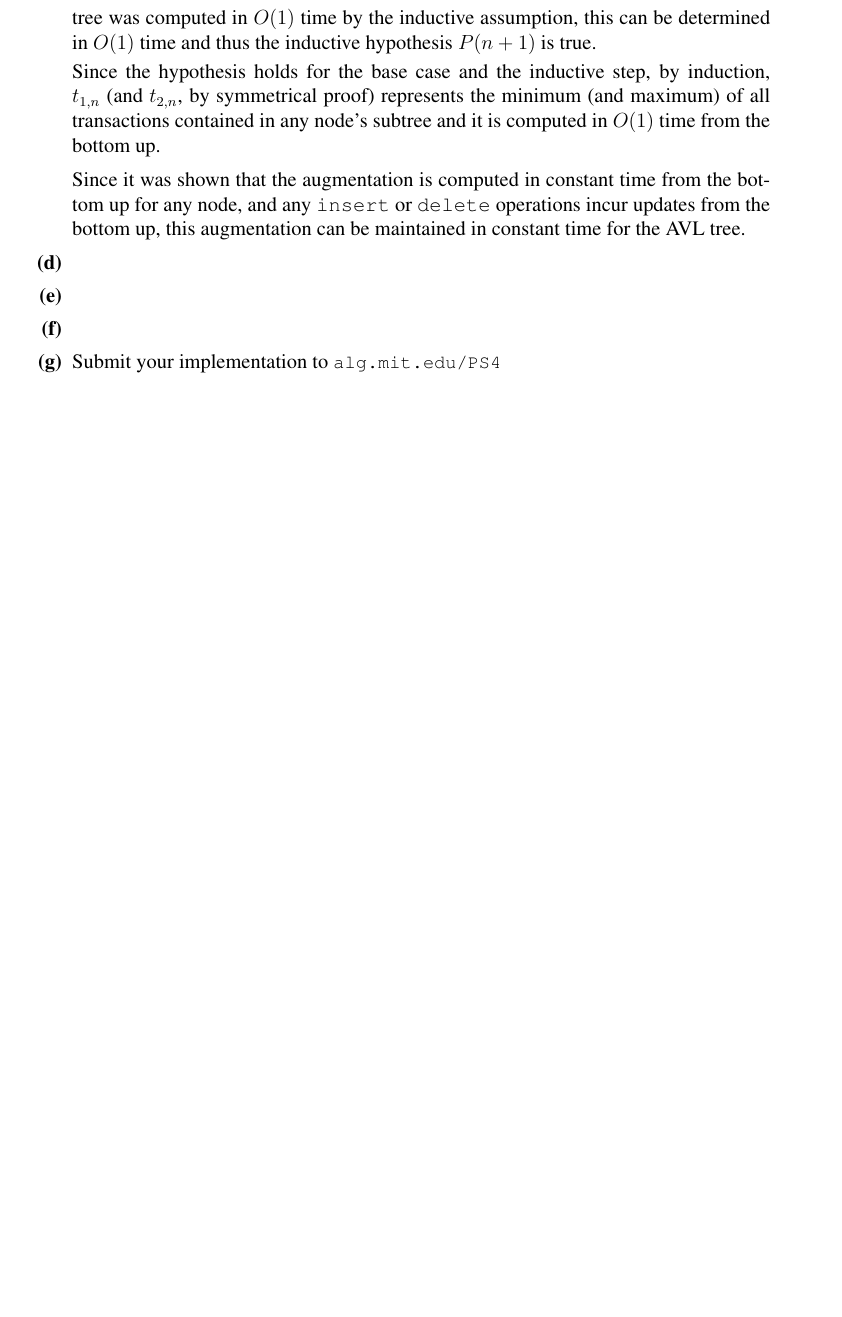
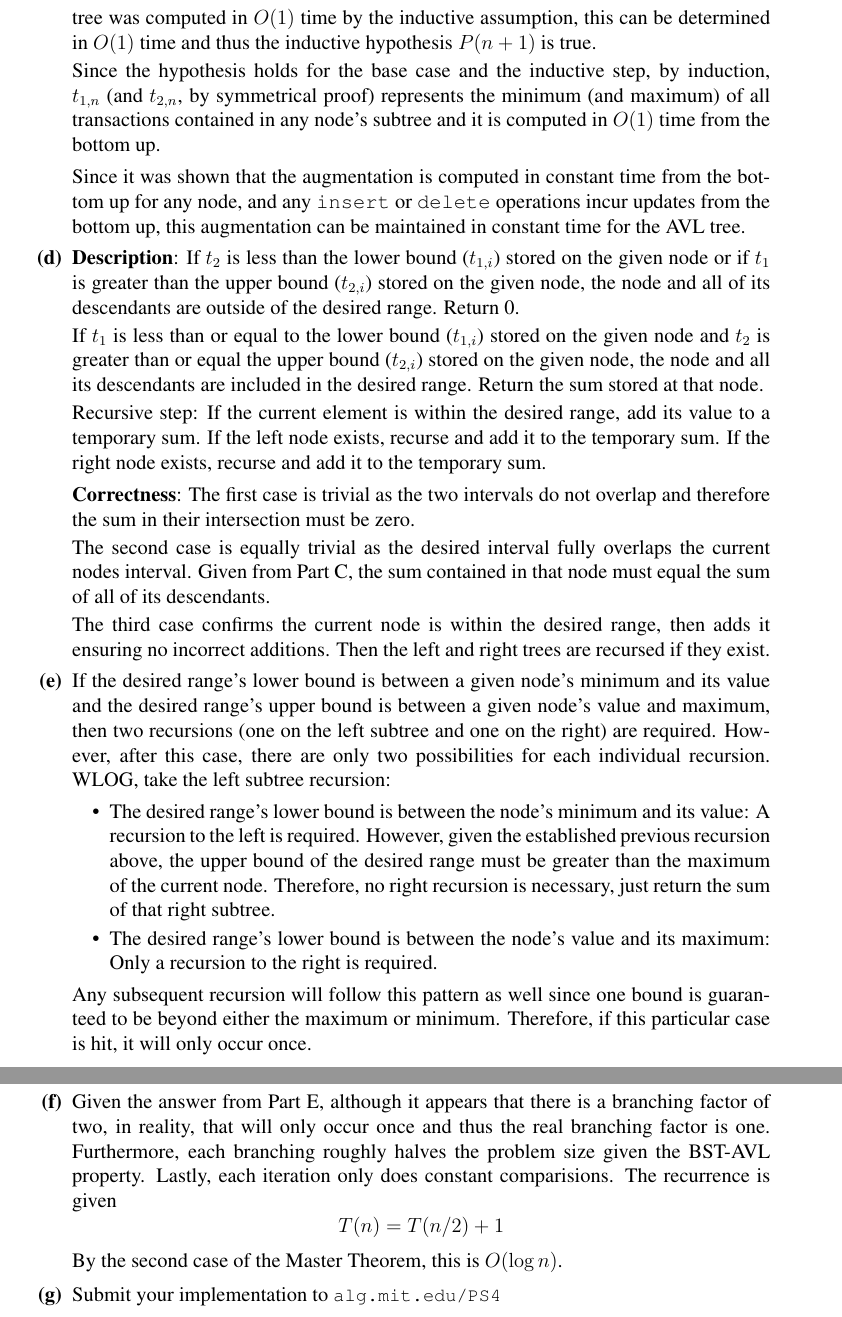
Before and after one commit to RobertDurfee/Notes, a LaTeX problem sheet (18-19F/6.006/Problem Set/4/PS4.tex): part of page 10 of 10 before the commit and two parts of pages 10 and 11 of 11 after it, the two joined at a grey line, cut so that both start at the same text, the shorter picture padded with empty space. Compiled offline with pdfLaTeX.

Commit message:
Finished 6.006 problem set 4

```diff
--- a/18-19F/6.006/Problem Set/4/PS4.tex
+++ b/18-19F/6.006/Problem Set/4/PS4.tex
@@ -399,9 +399,62 @@
     operations incur updates from the bottom up, this augmentation can be
     maintained in constant time for the AVL tree.
 
-\problempart
-\problempart
-\problempart
+\problempart {\bf Description}: If $ t_2 $ is less than the lower bound ($
+    t_{1,i} $) stored on the given node or if $ t_1 $ is greater than the
+    upper bound ($ t_{2,i} $) stored on the given node, the node and all
+    of its descendants are outside of the desired range. Return 0.
+
+    If $ t_1 $ is less than or equal to the lower bound ($t_{1,i}$) stored on
+    the given node and $ t_2 $ is greater than or equal the upper bound
+    ($t_{2,i}$) stored on the given node, the node and all its descendants
+    are included in the desired range. Return the sum stored at that node.
+
+    Recursive step: If the current element is within the desired range, add
+    its value to a temporary sum. If the left node exists, recurse and add it
+    to the temporary sum. If the right node exists, recurse and add it to the
+    temporary sum.
+
+    \smallbreak
+
+    {\bf Correctness}: The first case is trivial as the two intervals do not
+    overlap and therefore the sum in their intersection must be zero.
+
+    The second case is equally trivial as the desired interval fully overlaps
+    the current nodes interval. Given from Part C, the sum contained in that
+    node must equal the sum of all of its descendants.
+
+    The third case confirms the current node is within the desired range, then
+    adds it ensuring no incorrect additions. Then the left and right trees are
+    recursed if they exist.
+
+\problempart If the desired range's lower bound is between a given node's
+    minimum and its value and the desired range's upper bound is between a
+    given node's value and maximum, then two recursions (one on the left
+    subtree and one on the right) are required. However, after this case,
+    there are only two possibilities for each individual recursion. WLOG,
+    take the left subtree recursion:
+    \begin{itemize}
+        \item The desired range's lower bound is between the node's minimum
+        and its value: A recursion to the left is required. However, given
+        the established previous recursion above, the upper bound of the
+        desired range must be greater than the maximum of the current node.
+        Therefore, no right recursion is necessary, just return the sum of
+        that right subtree.
+        \item The desired range's lower bound is between the node's value and
+        its maximum: Only a recursion to the right is required.
+    \end{itemize}
+    Any subsequent recursion will follow this pattern as well since one bound
+    is guaranteed to be beyond either the maximum or minimum. Therefore, if
+    this particular case is hit, it will only occur once.
+
+\problempart Given the answer from Part E, although it appears that there is
+    a branching factor of two, in reality, that will only occur once and thus
+    the real branching factor is one. Furthermore, each branching roughly
+    halves the problem size given the BST-AVL property. Lastly, each
+    iteration only does constant comparisions. The recurrence is given
+    $$ T(n) = T(n/2) + 1 $$
+    By the second case of the Master Theorem, this is $ O(\log n) $.
+
 \problempart Submit your implementation to {\small\url{alg.mit.edu/PS4}}
 \end{problemparts}
 
```
